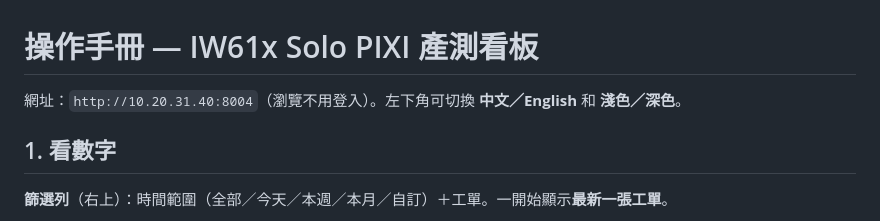
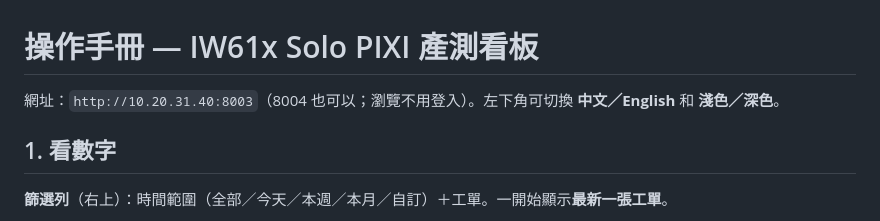
Before and after one commit to hsinchi-yen/Solo_PIXI_IW61x_MP_Monitor_DashBoard, a Markdown page: iw-solo-pixi-essential/docs/operator_manual.md, the part around the change. Drawn GitHub-style.

```diff
--- a/iw-solo-pixi-essential/docs/operator_manual.md
+++ b/iw-solo-pixi-essential/docs/operator_manual.md
@@ -1,6 +1,6 @@
 # 操作手冊 — IW61x Solo PIXI 產測看板
 
-網址：`http://10.20.31.40:8004`（瀏覽不用登入）。左下角可切換 **中文／English** 和 **淺色／深色**。
+網址：`http://10.20.31.40:8003`（8004 也可以；瀏覽不用登入）。左下角可切換 **中文／English** 和 **淺色／深色**。
 
 ## 1. 看數字
 
```
Also changed, not shown: iw-solo-pixi-essential/docs/deployguide.md (+3 -2 lines).
